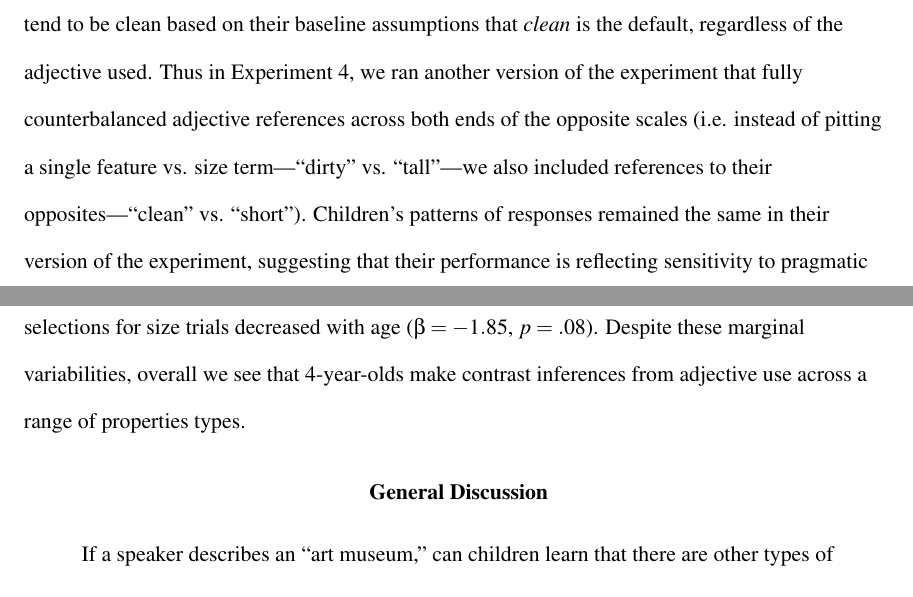
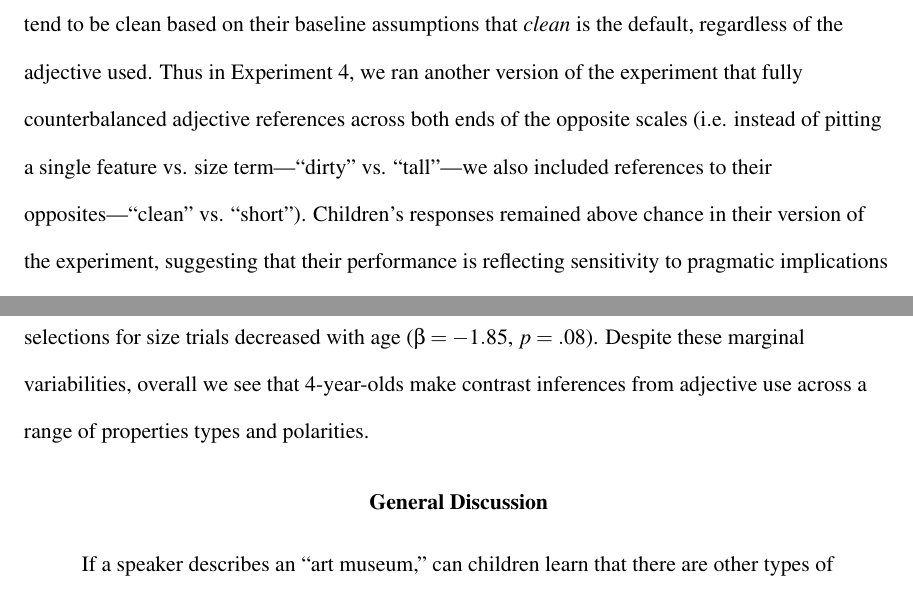
Before and after one commit to ahorowit/aliens, a LaTeX paper (writeup/aliens.tex): two parts of pages 20 and 22 of 28, joined at a grey line, cut so that both start at the same text. Compiled offline with pdfLaTeX.

Commit message:
minor edits

```diff
--- a/writeup/aliens.tex
+++ b/writeup/aliens.tex
@@ -270,7 +270,7 @@ Despite the open-ended nature of the task, children gave contrastive responses m
 
 \section{Experiment 4}
 
-Experiments 1--3 show that preschoolers can spontaneously infer a property dimension of contrast from the presence of an adjective. We wondered, however, how much children's performance was an artifact of the particular modifier terms used, which tended to convey marked, atypical properties For example, children may hear ``dirty'' and select that other category members tend to be clean based on their baseline assumptions that \emph{clean} is the default, regardless of the adjective used. Thus in Experiment 4, we ran another version of the experiment that fully counterbalanced adjective references across both ends of the opposite scales (i.e. instead of pitting a single feature vs. size term---``dirty'' vs. ``tall''---we also included references to their opposites---``clean'' vs. ``short'').  Children's patterns of responses remained the same in their version of the experiment, suggesting that their performance is reflecting sensitivity to pragmatic implications of word choice generally rather than base rate assumptions about property states.
+Experiments 1--3 show that preschoolers can spontaneously infer a property dimension of contrast from the presence of an adjective. We wondered, however, how much children's performance was an artifact of the particular modifier terms used, which tended to convey marked, atypical properties For example, children may hear ``dirty'' and select that other category members tend to be clean based on their baseline assumptions that \emph{clean} is the default, regardless of the adjective used. Thus in Experiment 4, we ran another version of the experiment that fully counterbalanced adjective references across both ends of the opposite scales (i.e. instead of pitting a single feature vs. size term---``dirty'' vs. ``tall''---we also included references to their opposites---``clean'' vs. ``short'').  Children's responses remained above chance in their version of the experiment, suggesting that their performance is reflecting sensitivity to pragmatic implications of word choice generally rather than base rate assumptions about property states.
 
 
 \subsection{Methods}
@@ -291,7 +291,7 @@ The procedure was identical to the Adjectives Only condition in Experiment 2. Ch
 
 Four-year-olds made contrast inferences for all adjective references in the task, regardless of the property type (size or feature term) and polarity (which end of the opposite scale). These findings indicate that preschoolers are sensitive to adjective use generally, regardless of the typicality; they were equally likely to make contrast selections for ``dirty'' implying that others are clean as for ``clean'' implying that others are dirty even without the cue of contrastive framing (i.e. without reference to the exemplar being ``special'').
 
-Overall, younger and older 4s selected the property contrast reliably above chance ($t(23) = 3.05$, $p<.01$ and $t(24) = 3.99$, $p<.001$, respectively). Examining performance by age group and trial type more closely, younger 4s made contrast selections reliably above chance in size trials ($t(23)=3.44$, $p<.01$) and marginally above chance for feature trials ($t(23)=1.73$, $p=0.09$). Older 4s showed a slightly different pattern, selecting the contrast reliably on feature trials ($t(24)=5.32$, $p<.0001$) but at chance for size trials ($t(24)=1.56$, $p=.13$). To examine children's pattern of responses more closely, we ran a logistic mixed effect model predicting correct responses as an interaction of contrast type and age, with random slope (reflecting contrast type) for each participant.  A marginal effect of adjective type emerged, such that children made more contrast selections for size than feature trials overall ($\beta = 7.69$, $p = .09$). There was also a marginally significant interaction between trial type and age, such indicating that contrast selections for size trials decreased with age ($\beta = -1.85$, $p = .08$).  Despite these marginal variabilities, overall we see that 4-year-olds make contrast inferences from adjective use across a range of properties types.
+Overall, younger and older 4s selected the property contrast reliably above chance ($t(23) = 3.05$, $p<.01$ and $t(24) = 3.99$, $p<.001$, respectively). Examining performance by age group and trial type more closely, younger 4s made contrast selections reliably above chance in size trials ($t(23)=3.44$, $p<.01$) and marginally above chance for feature trials ($t(23)=1.73$, $p=0.09$). Older 4s showed a slightly different pattern, selecting the contrast reliably on feature trials ($t(24)=5.32$, $p<.0001$) but at chance for size trials ($t(24)=1.56$, $p=.13$). To examine children's pattern of responses more closely, we ran a logistic mixed effect model predicting correct responses as an interaction of contrast type and age, with random slope (reflecting contrast type) for each participant.  A marginal effect of adjective type emerged, such that children made more contrast selections for size than feature trials overall ($\beta = 7.69$, $p = .09$). There was also a marginally significant interaction between trial type and age, such indicating that contrast selections for size trials decreased with age ($\beta = -1.85$, $p = .08$).  Despite these marginal variabilities, overall we see that 4-year-olds make contrast inferences from adjective use across a range of properties types and polarities.
 
 
 \section{General Discussion}
```
Also changed, not shown: writeup/aliens.tex (2 more changed lines).
